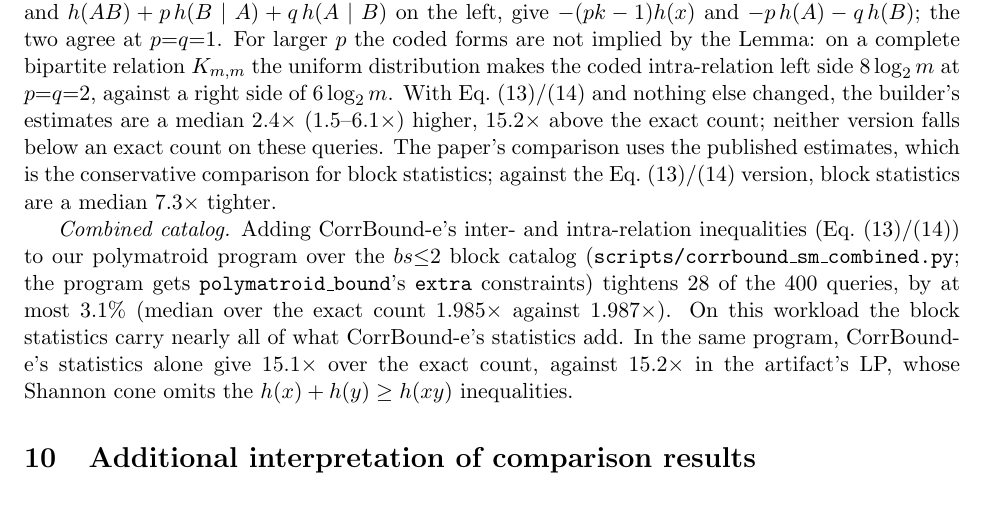
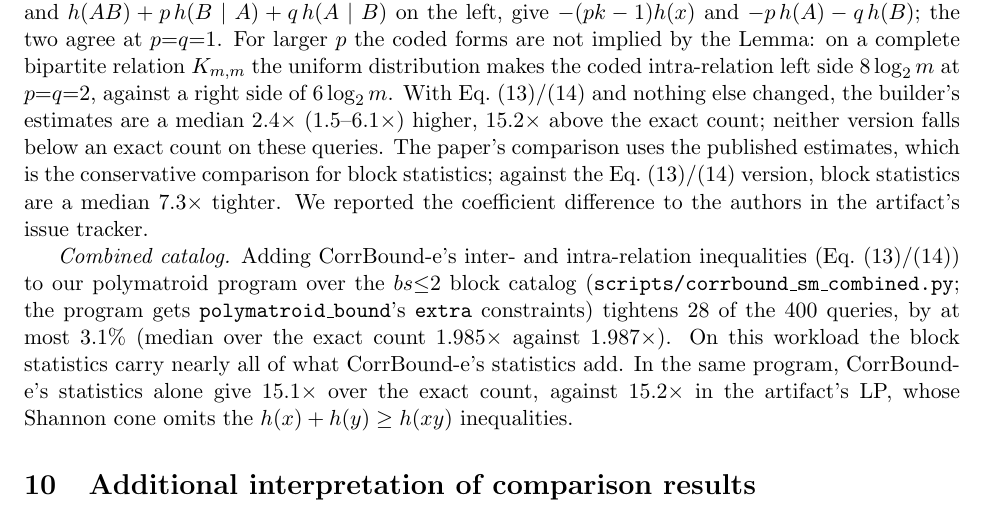
Before and after one commit to suanlab/LpH-CEG, a LaTeX document (docs/paper/extended_version.tex): part of page 7 of 14, cut so that both start at the same text. Compiled offline with pdfLaTeX.

Commit message:
Extended version: CorrBound report noted

```diff
--- a/docs/paper/extended_version.tex
+++ b/docs/paper/extended_version.tex
@@ -445,7 +445,7 @@ the builder's estimates are a median $2.4\times$ ($1.5$--$6.1\times$)
 higher, $15.2\times$ above the exact count; neither version falls below an
 exact count on these queries. The paper's comparison uses the published
 estimates, which is the conservative comparison for block statistics; against the Eq.~(13)/(14) version,
-block statistics are a median $7.3\times$ tighter.
+block statistics are a median $7.3\times$ tighter. We reported the coefficient difference to the authors in the artifact's issue tracker.
 
 \emph{Combined catalog.} Adding CorrBound-e's inter- and intra-relation
 inequalities (Eq.~(13)/(14)) to our polymatroid program over the
```
Also changed, not shown: docs/paper/extended_version.pdf, 1 other file.
